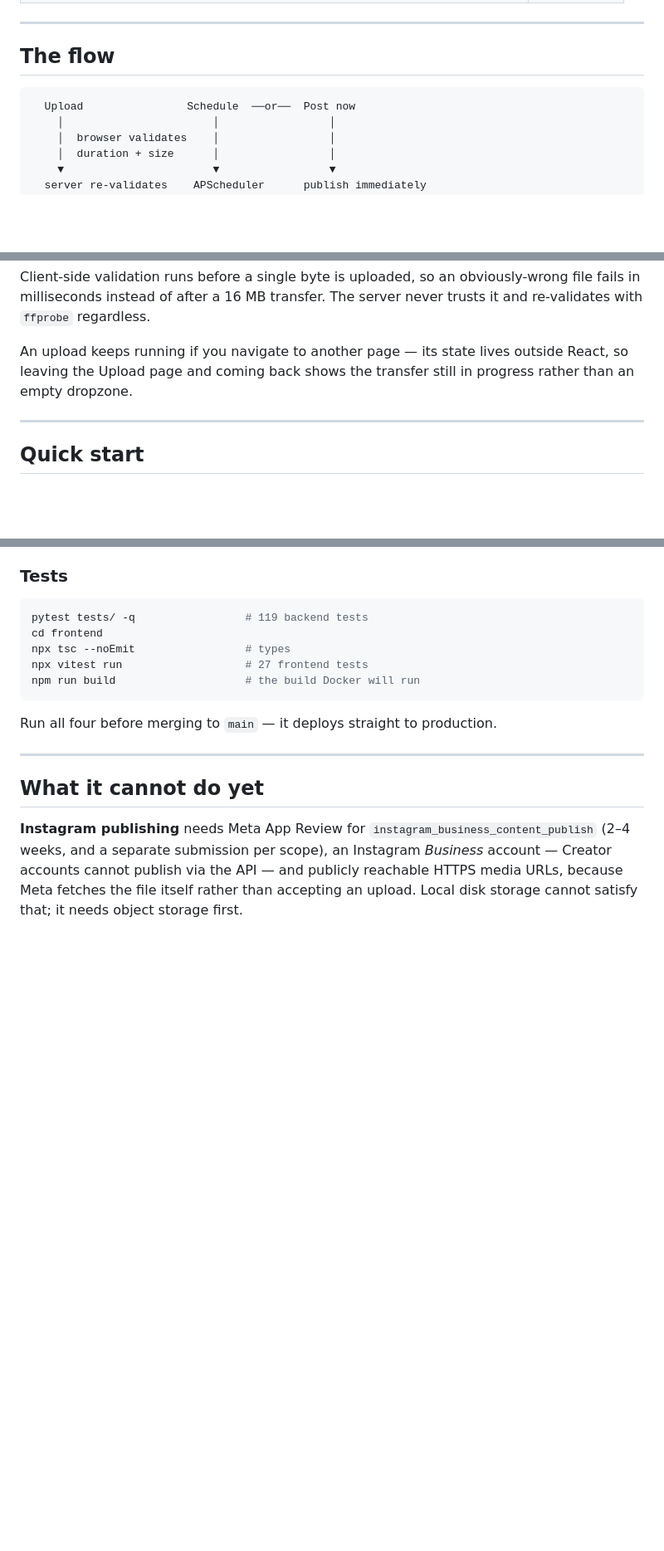
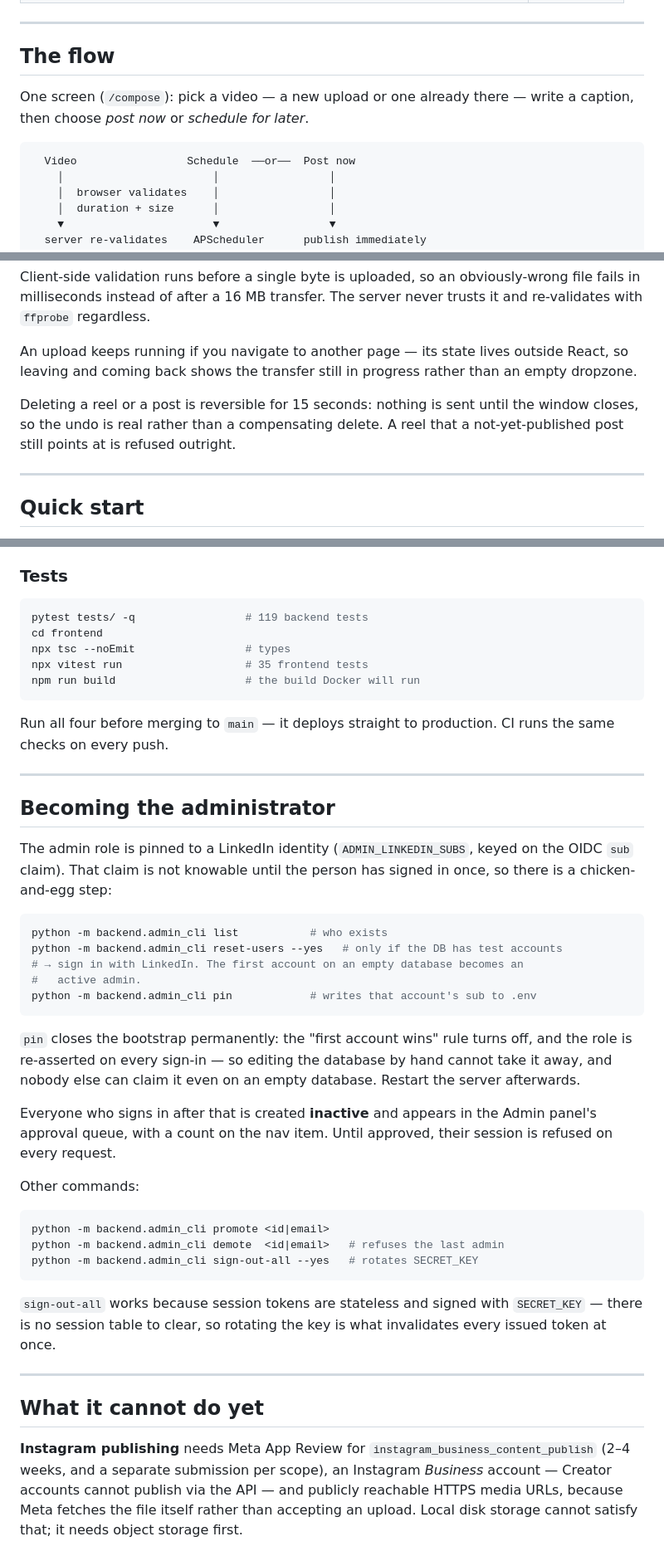
Before and after one commit to saksham-gagneja-indxx/aphelion, a Markdown page: README.md, 3 parts joined by grey strips. Shown at 83% size. GitHub-like rendering; blank space fills up the shorter version.

Commit message:
docs: catch up with the merged flow, deletion, setup and the admin bootstrap
The README still described Upload and Schedule as separate pages and put the
test counts at 119/27.

Adds a section on becoming the administrator, which is the one thing here that
cannot be worked out from the UI: the role is pinned to a LinkedIn `sub` that
nobody knows until that person has signed in once, so the order of operations
matters and getting it wrong leaves the tool with no administrator.

Co-Authored-By: Claude Sonnet 5 <noreply@anthropic.com>

````diff
--- a/README.md
+++ b/README.md
@@ -75,8 +78,11 @@ scaffold exists today and is deliberately switched off.
 
 ## The flow
 
+One screen (`/compose`): pick a video — a new upload or one already there —
+write a caption, then choose *post now* or *schedule for later*.
+
 ```
-  Upload                Schedule  ──or──  Post now
+  Video                 Schedule  ──or──  Post now
     │                       │                 │
     │  browser validates    │                 │
     │  duration + size      │                 │
@@ -100,8 +106,12 @@ obviously-wrong file fails in milliseconds instead of after a 16 MB transfer.
 The server never trusts it and re-validates with `ffprobe` regardless.
 
 An upload keeps running if you navigate to another page — its state lives
-outside React, so leaving the Upload page and coming back shows the transfer
-still in progress rather than an empty dropzone.
+outside React, so leaving and coming back shows the transfer still in progress
+rather than an empty dropzone.
+
+Deleting a reel or a post is reversible for 15 seconds: nothing is sent until
+the window closes, so the undo is real rather than a compensating delete. A
+reel that a not-yet-published post still points at is refused outright.
 
 ---
 
@@ -179,11 +189,49 @@ approving from the Admin panel.
 pytest tests/ -q                 # 119 backend tests
 cd frontend
 npx tsc --noEmit                 # types
-npx vitest run                   # 27 frontend tests
+npx vitest run                   # 35 frontend tests
 npm run build                    # the build Docker will run
 ```
 
-Run all four before merging to `main` — it deploys straight to production.
+Run all four before merging to `main` — it deploys straight to production. CI
+runs the same checks on every push.
+
+---
+
+## Becoming the administrator
+
+The admin role is pinned to a LinkedIn identity (`ADMIN_LINKEDIN_SUBS`, keyed
+on the OIDC `sub` claim). That claim is not knowable until the person has
+signed in once, so there is a chicken-and-egg step:
+
+```bash
+python -m backend.admin_cli list           # who exists
+python -m backend.admin_cli reset-users --yes   # only if the DB has test accounts
+# → sign in with LinkedIn. The first account on an empty database becomes an
+#   active admin.
+python -m backend.admin_cli pin            # writes that account's sub to .env
+```
+
+`pin` closes the bootstrap permanently: the "first account wins" rule turns
+off, and the role is re-asserted on every sign-in — so editing the database by
+hand cannot take it away, and nobody else can claim it even on an empty
+database. Restart the server afterwards.
+
+Everyone who signs in after that is created **inactive** and appears in the
+Admin panel's approval queue, with a count on the nav item. Until approved,
+their session is refused on every request.
+
+Other commands:
+
+```bash
+python -m backend.admin_cli promote <id|email>
+python -m backend.admin_cli demote  <id|email>   # refuses the last admin
+python -m backend.admin_cli sign-out-all --yes   # rotates SECRET_KEY
+```
+
+`sign-out-all` works because session tokens are stateless and signed with
+`SECRET_KEY` — there is no session table to clear, so rotating the key is what
+invalidates every issued token at once.
 
 ---
 
````
Also changed, not shown: other parts of README.md (+5 -2 lines).
